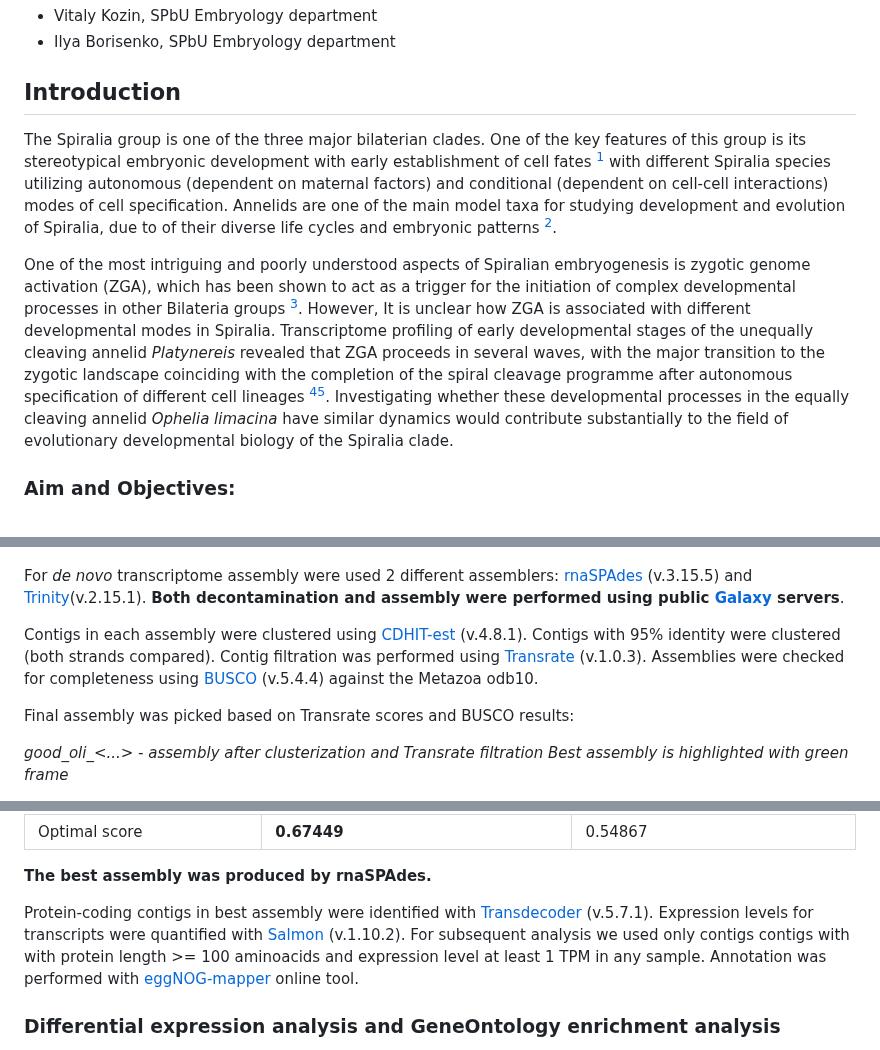
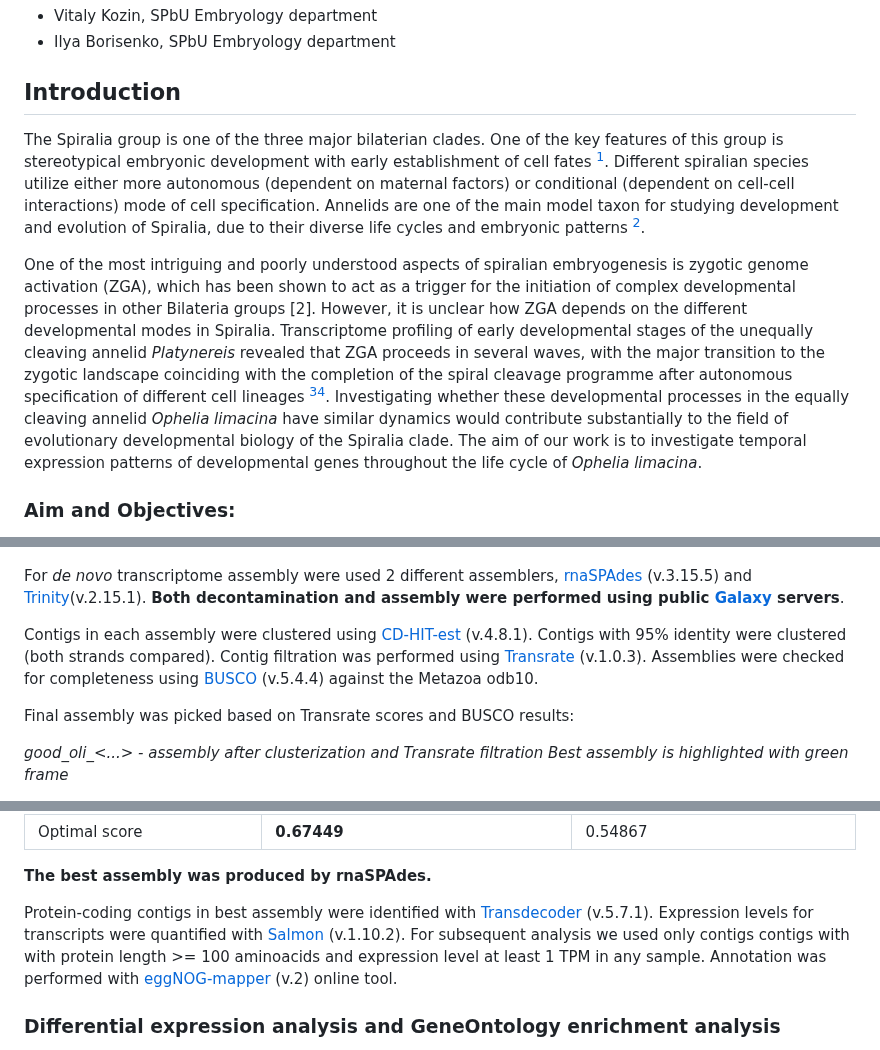
Before and after one commit to greenbergM/BI_ophelia_project, a Markdown page: README.md, 3 parts joined by grey strips. Drawn GitHub-style.

```diff
--- a/README.md
+++ b/README.md
@@ -8,9 +8,11 @@
 - Ilya Borisenko, SPbU Embryology department
 
 ## Introduction
-The Spiralia group is one of the three major bilaterian clades. One of the key features of this group is its stereotypical embryonic development with early establishment of cell fates [^1] with different Spiralia species utilizing autonomous (dependent on maternal factors) and conditional (dependent on cell-cell interactions) modes of cell specification. Annelids are one of the main model taxa for studying development and evolution of Spiralia, due to of their diverse life cycles and embryonic patterns [^1].
 
-One of the most intriguing and poorly understood aspects of Spiralian embryogenesis is zygotic genome activation (ZGA), which has been shown to act as a trigger for the initiation of complex developmental processes in other Bilateria groups [^2]. However, It is unclear how ZGA is associated with different developmental modes in Spiralia. Transcriptome profiling of early developmental stages of the unequally cleaving annelid *Platynereis* revealed that ZGA proceeds in several waves, with the major transition to the zygotic landscape coinciding with the completion of the spiral cleavage programme after autonomous specification of different cell lineages [^3][^4]. Investigating whether these developmental processes in the equally cleaving annelid *Ophelia limacina* have similar dynamics would contribute substantially to the field of evolutionary developmental biology of the Spiralia clade.
+The Spiralia group is one of the three major bilaterian clades. One of the key features of this group is stereotypical embryonic development with early establishment of cell fates [^1]. Different spiralian species utilize either more autonomous (dependent on maternal factors) or conditional (dependent on cell-cell interactions) mode of cell specification. Annelids are one of the main model taxon for studying development and evolution of Spiralia, due to their diverse life cycles and embryonic patterns [^1].
+
+One of the most intriguing and poorly understood aspects of spiralian embryogenesis is zygotic genome activation (ZGA), which has been shown to act as a trigger for the initiation of complex developmental processes in other Bilateria groups [2]. However, it is unclear how ZGA depends on the different developmental modes in Spiralia. Transcriptome profiling of early developmental stages of the unequally cleaving annelid *Platynereis* revealed that ZGA proceeds in several waves, with the major transition to the zygotic landscape coinciding with the completion of the spiral cleavage programme after autonomous specification of different cell lineages [^3][^4]. Investigating whether these developmental processes in the equally cleaving annelid *Ophelia limacina* have similar dynamics would contribute substantially to the field of evolutionary developmental biology of the Spiralia clade. The aim of our work is to investigate temporal expression patterns of developmental genes throughout the life cycle of *Ophelia limacina*.
+
 
 ### Aim and Objectives:
 
@@ -52,9 +54,9 @@ Kraken2 report visualisation for merged reads
 :-------------------------:
 ![](pics/assembly/kraken2_results.png)
 
-For *de novo* transcriptome assembly were used 2 different assemblers: [rnaSPAdes](https://cab.spbu.ru/software/rnaspades/) (v.3.15.5) and [Trinity](https://github.com/trinityrnaseq/)(v.2.15.1). **Both decontamination and assembly were performed using public [Galaxy](https://github.com/galaxyproject) servers**.
+For *de novo* transcriptome assembly were used 2 different assemblers, [rnaSPAdes](https://cab.spbu.ru/software/rnaspades/) (v.3.15.5) and [Trinity](https://github.com/trinityrnaseq/)(v.2.15.1). **Both decontamination and assembly were performed using public [Galaxy](https://github.com/galaxyproject) servers**.
 
-Contigs in each assembly were clustered using [CDHIT-est](https://github.com/weizhongli/cdhit) (v.4.8.1). Contigs with 95% identity were clustered (both strands compared). Contig filtration was performed using [Transrate](https://hibberdlab.com/transrate/) (v.1.0.3). Assemblies were checked for completeness using [BUSCO](https://gitlab.com/ezlab/busco) (v.5.4.4) against the Metazoa odb10.
+Contigs in each assembly were clustered using [CD-HIT-est](https://github.com/weizhongli/cdhit) (v.4.8.1). Contigs with 95% identity were clustered (both strands compared). Contig filtration was performed using [Transrate](https://hibberdlab.com/transrate/) (v.1.0.3). Assemblies were checked for completeness using [BUSCO](https://gitlab.com/ezlab/busco) (v.5.4.4) against the Metazoa odb10.
 
 Final assembly was picked based on Transrate scores and BUSCO results:
 
@@ -77,7 +79,7 @@ BUSCO results for different assemblies
 
 **The best assembly was produced by rnaSPAdes.**
 
-Protein-coding contigs in best assembly were identified with [Transdecoder](https://github.com/TransDecoder/) (v.5.7.1). Expression levels for transcripts were quantified with [Salmon](https://github.com/COMBINE-lab/salmon) (v.1.10.2). For subsequent analysis we used only contigs contigs with with protein length >= 100 aminoacids and expression level at least 1 TPM in any sample. Annotation was performed with [eggNOG-mapper](http://eggnog-mapper.embl.de/) online tool.
+Protein-coding contigs in best assembly were identified with [Transdecoder](https://github.com/TransDecoder/) (v.5.7.1). Expression levels for transcripts were quantified with [Salmon](https://github.com/COMBINE-lab/salmon) (v.1.10.2). For subsequent analysis we used only contigs contigs with with protein length >= 100 aminoacids and expression level at least 1 TPM in any sample. Annotation was performed with [eggNOG-mapper](http://eggnog-mapper.embl.de/) (v.2) online tool.
 
 ### Differential expression analysis and GeneOntology enrichment analysis
 
```
Also changed, not shown: other parts of README.md (+4 -5 lines).
